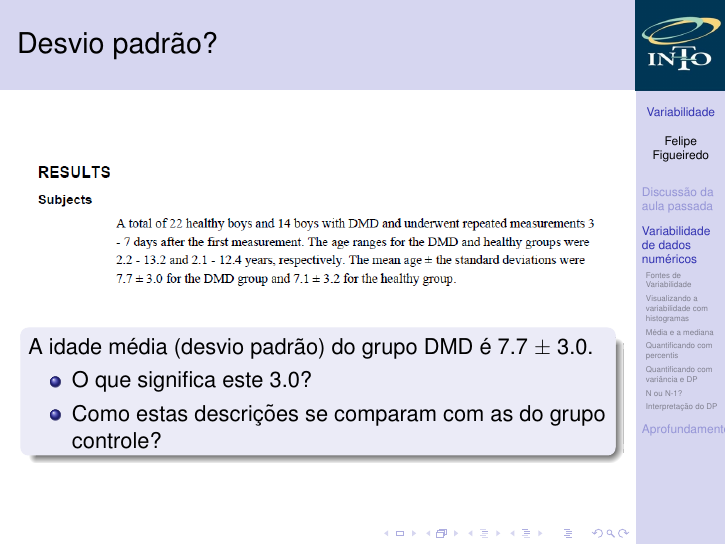
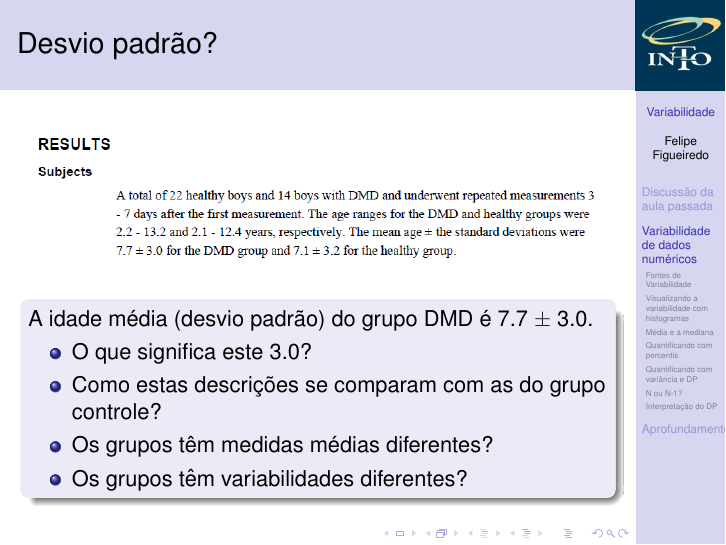
Before and after one commit to philsf/Bioestatistica, LaTeX slides (Aulas/BE-Variabilidade-cap3.tex): page 7 of 56. Compiled offline with pdfLaTeX.

Commit message:
perguntas da aula

```diff
--- a/Aulas/BE-Variabilidade-cap3.tex
+++ b/Aulas/BE-Variabilidade-cap3.tex
@@ -192,6 +192,8 @@
     \begin{itemize}
     \item O que significa este 3.0?
     \item Como estas descrições se comparam com as do grupo controle?
+    \item Os grupos têm medidas médias diferentes?
+    \item Os grupos têm variabilidades diferentes?
     \end{itemize}
   \end{block}
 \end{frame}
```
